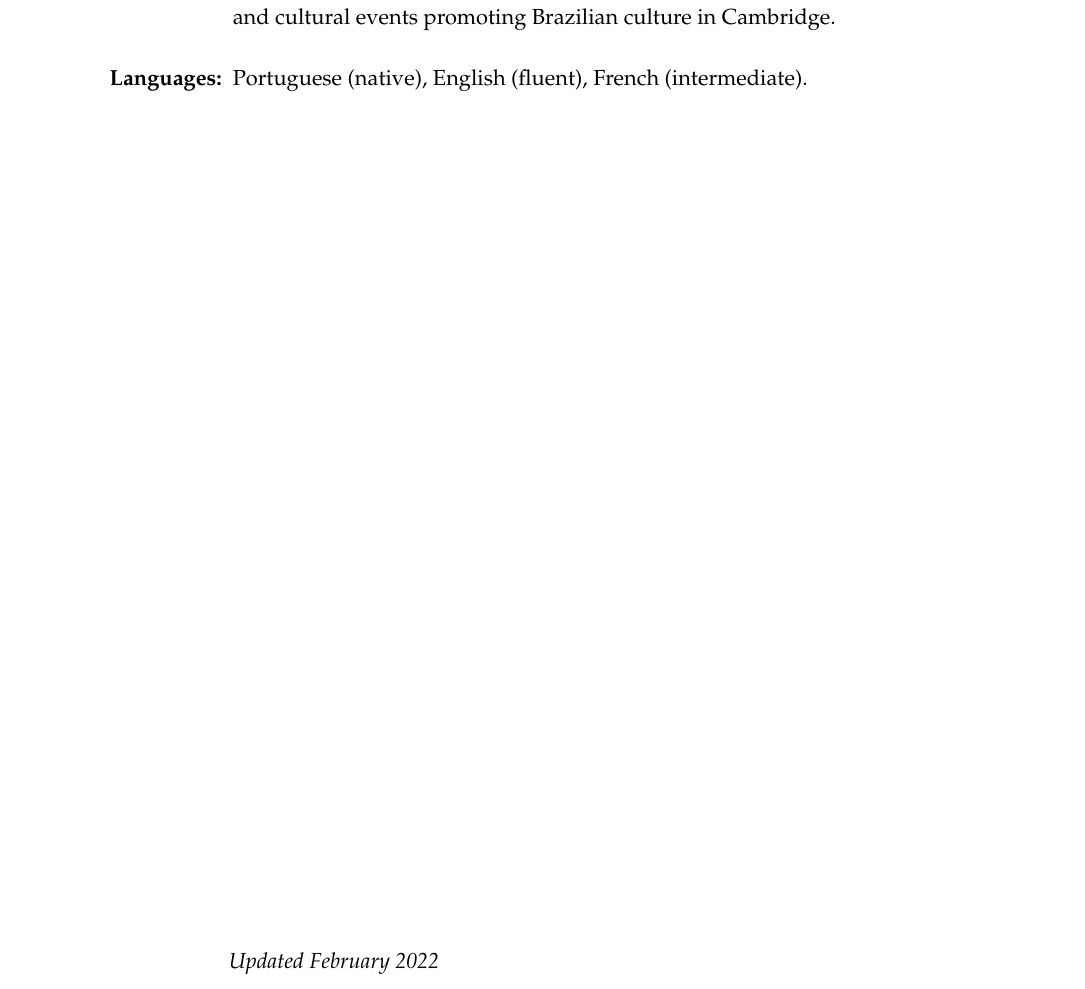
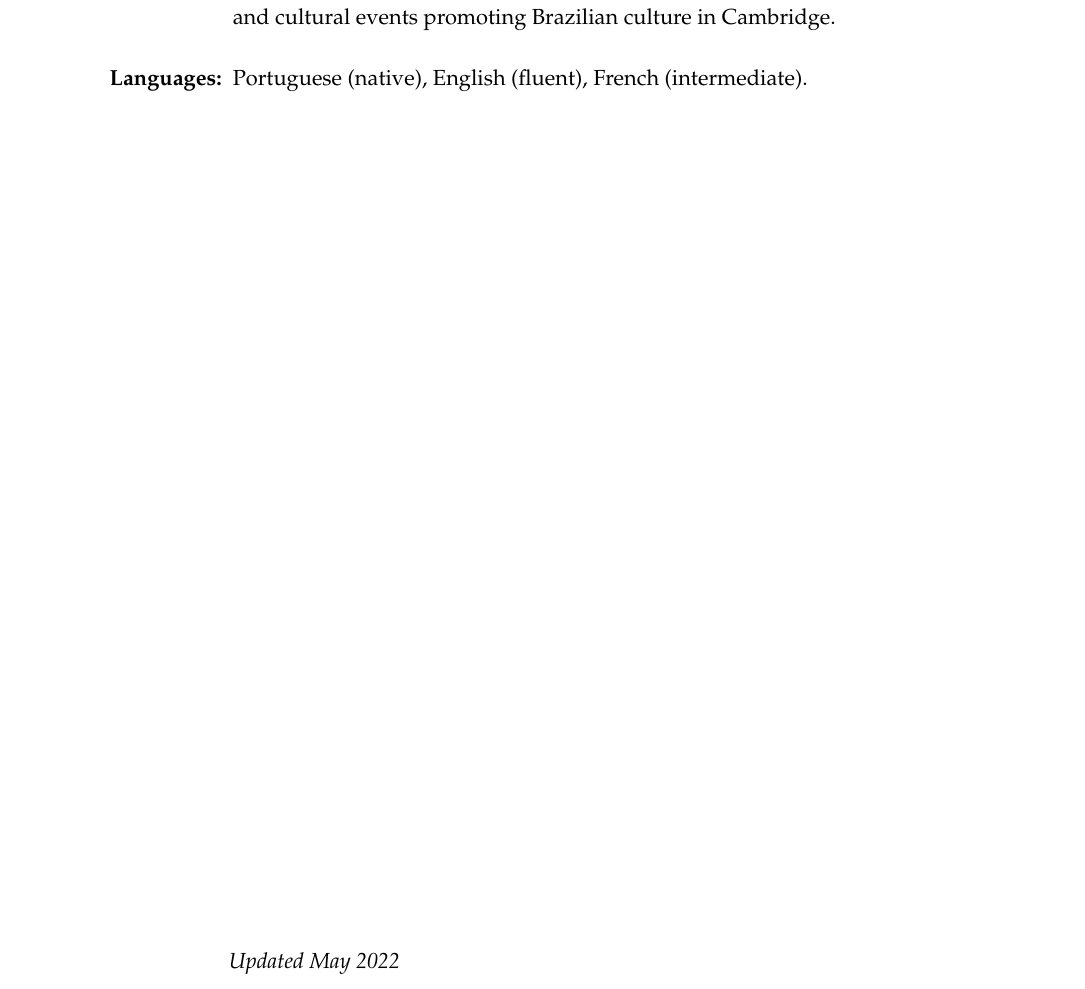
Before and after one commit to GuilhermeFLima/CurriculaVitae, a LaTeX CV (CVjob.tex): part of page 4 of 4, cut so that both start at the same text. Compiled offline with pdfLaTeX.

Commit message:
updated revision date

```diff
--- a/CVjob.tex
+++ b/CVjob.tex
@@ -237,5 +237,5 @@ of the \\ \> \textbf{Cambridge University Brazilian Society}, which organises ac
 \> \textbf{Languages:}\' Portuguese (native), English (fluent), French (intermediate). \\
 \end{tabbing}
 \vspace*{\fill}
-\hspace{3.5cm} \textit{Updated February 2022}
+\hspace{3.5cm} \textit{Updated May 2022}
 \end{document}
```
Also changed, not shown: CVjob.pdf.
